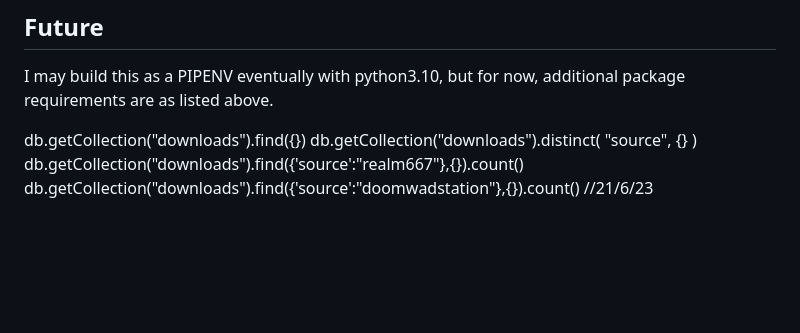
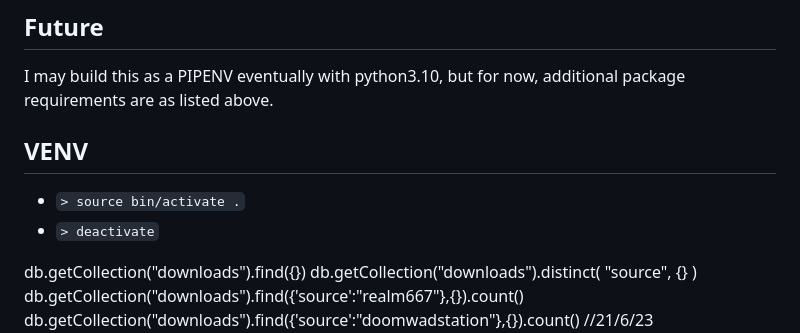
Before and after one commit to smeghammer/wad_downloader, a Markdown page: README.md, the part around the change. Drawn GitHub-style; blank space fills up the shorter version.

Commit message:
updated readme with venv notes

```diff
--- a/README.md
+++ b/README.md
@@ -85,6 +85,10 @@ Extra python packages that are needed:
 ## Future
 I may build this as a PIPENV eventually with python3.10, but for now, additional package requirements are as listed above.
 
+## VENV
+ - `> source bin/activate .`
+ - `> deactivate`
+
 db.getCollection("downloads").find({})
 db.getCollection("downloads").distinct(
 "source", {}
```
